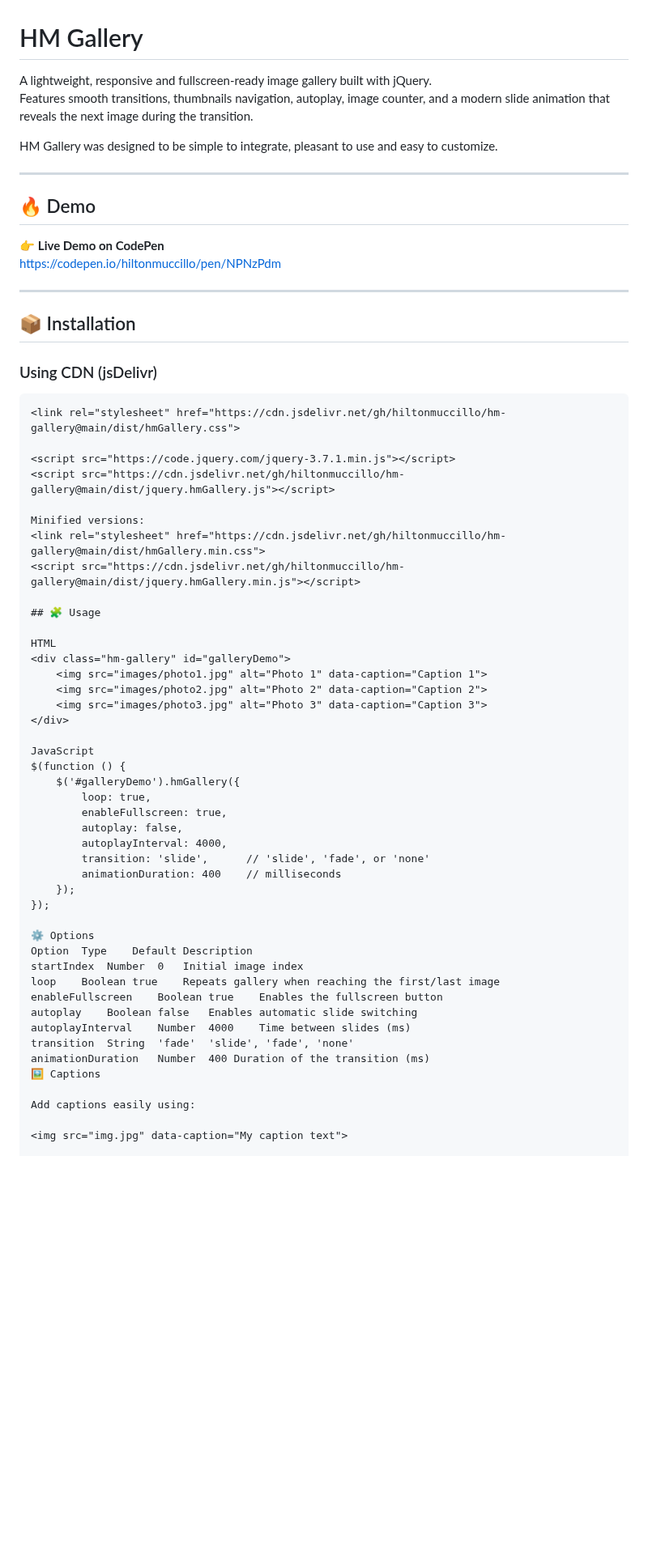
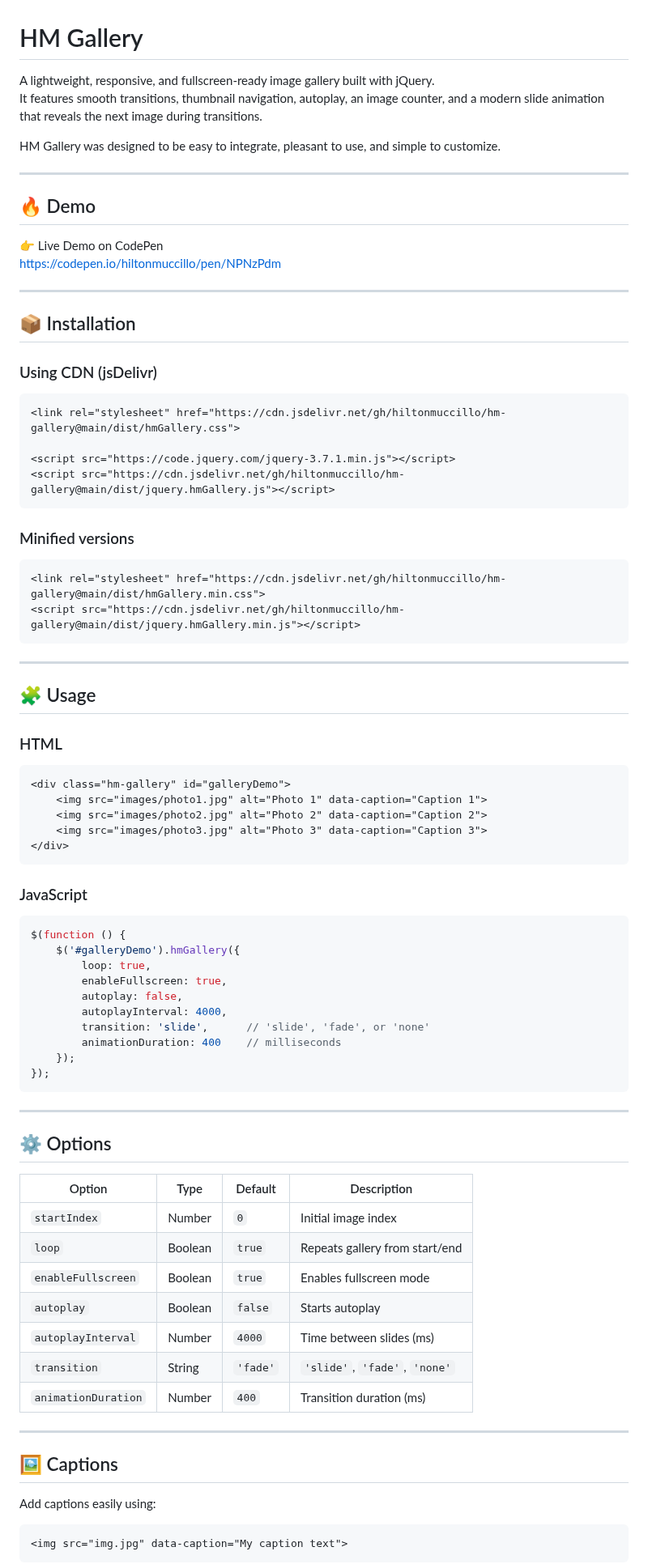
Before and after one commit to hiltonmuccillo/hm-gallery, a Markdown page: README.md, the part around one of its changes. Shown at 81% size. Drawn GitHub-style; blank space fills up the shorter version.

````diff
--- a/README.md
+++ b/README.md
@@ -1,15 +1,15 @@
 # HM Gallery
 
-A lightweight, responsive and fullscreen-ready image gallery built with jQuery.
-Features smooth transitions, thumbnails navigation, autoplay, image counter, and a modern slide animation that reveals the next image during the transition.
+A lightweight, responsive, and fullscreen-ready image gallery built with jQuery.
+It features smooth transitions, thumbnail navigation, autoplay, an image counter, and a modern slide animation that reveals the next image during transitions.
 
-HM Gallery was designed to be simple to integrate, pleasant to use and easy to customize.
+HM Gallery was designed to be easy to integrate, pleasant to use, and simple to customize.
 
 ---
 
 ## 🔥 Demo
 
-👉 **Live Demo on CodePen**
+👉 Live Demo on CodePen
 https://codepen.io/hiltonmuccillo/pen/NPNzPdm
 
 ---
@@ -23,21 +23,32 @@ https://codepen.io/hiltonmuccillo/pen/NPNzPdm
 
 <script src="https://code.jquery.com/jquery-3.7.1.min.js"></script>
 <script src="https://cdn.jsdelivr.net/gh/hiltonmuccillo/hm-gallery@main/dist/jquery.hmGallery.js"></script>
+```
 
-Minified versions:
+### Minified versions
+
+```html
 <link rel="stylesheet" href="https://cdn.jsdelivr.net/gh/hiltonmuccillo/hm-gallery@main/dist/hmGallery.min.css">
 <script src="https://cdn.jsdelivr.net/gh/hiltonmuccillo/hm-gallery@main/dist/jquery.hmGallery.min.js"></script>
+```
+
+---
 
 ## 🧩 Usage
 
-HTML
+### HTML
+
+```html
 <div class="hm-gallery" id="galleryDemo">
     <img src="images/photo1.jpg" alt="Photo 1" data-caption="Caption 1">
     <img src="images/photo2.jpg" alt="Photo 2" data-caption="Caption 2">
     <img src="images/photo3.jpg" alt="Photo 3" data-caption="Caption 3">
 </div>
+```
 
-JavaScript
+### JavaScript
+
+```javascript
 $(function () {
     $('#galleryDemo').hmGallery({
         loop: true,
@@ -48,19 +59,29 @@ $(function () {
         animationDuration: 400    // milliseconds
     });
 });
+```
 
-⚙️ Options
-Option	Type	Default	Description
-startIndex	Number	0	Initial image index
-loop	Boolean	true	Repeats gallery when reaching the first/last image
-enableFullscreen	Boolean	true	Enables the fullscreen button
-autoplay	Boolean	false	Enables automatic slide switching
-autoplayInterval	Number	4000	Time between slides (ms)
-transition	String	'fade'	'slide', 'fade', 'none'
-animationDuration	Number	400	Duration of the transition (ms)
-🖼 Captions
+---
+
+## ⚙️ Options
+
+| Option              | Type    | Default  | Description                    |
+| ------------------- | ------- | -------- | ------------------------------ |
+| `startIndex`        | Number  | `0`      | Initial image index            |
+| `loop`              | Boolean | `true`   | Repeats gallery from start/end |
+| `enableFullscreen`  | Boolean | `true`   | Enables fullscreen mode        |
+| `autoplay`          | Boolean | `false`  | Starts autoplay                |
+| `autoplayInterval`  | Number  | `4000`   | Time between slides (ms)       |
+| `transition`        | String  | `'fade'` | `'slide'`, `'fade'`, `'none'`  |
+| `animationDuration` | Number  | `400`    | Transition duration (ms)       |
+
+---
+
+## 🖼 Captions
 
 Add captions easily using:
 
+```html
 <img src="img.jpg" data-caption="My caption text">
+```
 
````
Also changed, not shown: other parts of README.md (+29 -28 lines).
